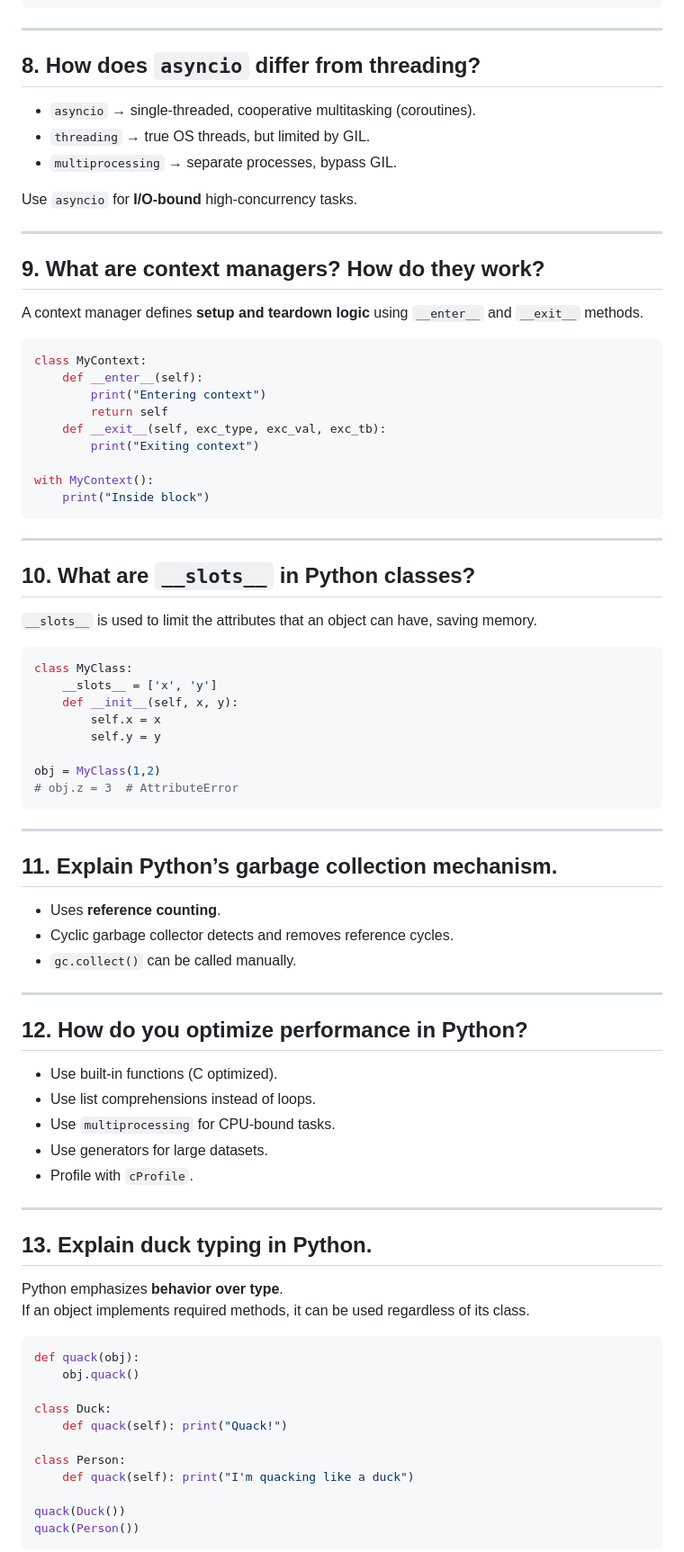
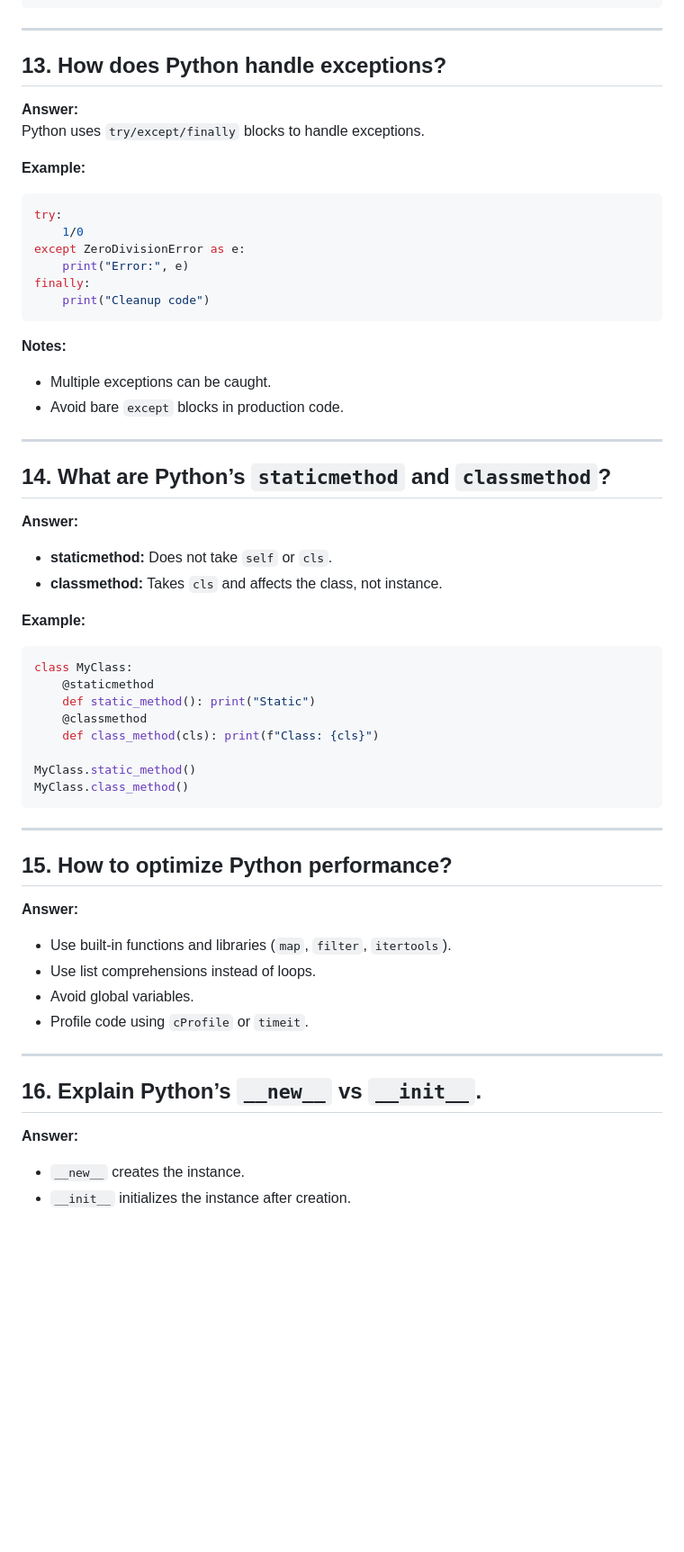
Before and after one commit to Tanu-N-Prabhu/Python, a Markdown page: Python Coding Interview Prep/Advanced_Python_Interview_Questions.md, the part around one of its changes. Shown at 90% size. Drawn GitHub-style; blank space fills up the shorter version.

````diff
--- a/Python Coding Interview Prep/Advanced_Python_Interview_Questions.md
+++ b/Python Coding Interview Prep/Advanced_Python_Interview_Questions.md
@@ -111,79 +242,60 @@ obj.attr = 42
 
 ---
 
-## 8. How does `asyncio` differ from threading?
-- `asyncio` → single-threaded, cooperative multitasking (coroutines).
-- `threading` → true OS threads, but limited by GIL.
-- `multiprocessing` → separate processes, bypass GIL.
+## 13. How does Python handle exceptions?
 
-Use `asyncio` for **I/O-bound** high-concurrency tasks.
+**Answer:**
+Python uses `try/except/finally` blocks to handle exceptions.
+
+**Example:**
+```python
+try:
+    1/0
+except ZeroDivisionError as e:
+    print("Error:", e)
+finally:
+    print("Cleanup code")
+```
+
+**Notes:**
+- Multiple exceptions can be caught.
+- Avoid bare `except` blocks in production code.
 
 ---
 
-## 9. What are context managers? How do they work?
-A context manager defines **setup and teardown logic** using `__enter__` and `__exit__` methods.
+## 14. What are Python’s `staticmethod` and `classmethod`?
 
+**Answer:**
+- **staticmethod:** Does not take `self` or `cls`.
+- **classmethod:** Takes `cls` and affects the class, not instance.
+
+**Example:**
 ```python
-class MyContext:
-    def __enter__(self):
-        print("Entering context")
-        return self
-    def __exit__(self, exc_type, exc_val, exc_tb):
-        print("Exiting context")
+class MyClass:
+    @staticmethod
+    def static_method(): print("Static")
+    @classmethod
+    def class_method(cls): print(f"Class: {cls}")
 
-with MyContext():
-    print("Inside block")
+MyClass.static_method()
+MyClass.class_method()
 ```
 
 ---
 
-## 10. What are `__slots__` in Python classes?
-`__slots__` is used to limit the attributes that an object can have, saving memory.
+## 15. How to optimize Python performance?
 
-```python
-class MyClass:
-    __slots__ = ['x', 'y']
-    def __init__(self, x, y):
-        self.x = x
-        self.y = y
-
-obj = MyClass(1,2)
-# obj.z = 3  # AttributeError
-```
+**Answer:**
+- Use built-in functions and libraries (`map`, `filter`, `itertools`).
+- Use list comprehensions instead of loops.
+- Avoid global variables.
+- Profile code using `cProfile` or `timeit`.
 
 ---
 
-## 11. Explain Python’s garbage collection mechanism.
-- Uses **reference counting**.
-- Cyclic garbage collector detects and removes reference cycles.
-- `gc.collect()` can be called manually.
+## 16. Explain Python’s `__new__` vs `__init__`.
 
----
+**Answer:**
+- `__new__` creates the instance.
+- `__init__` initializes the instance after creation.
 
-## 12. How do you optimize performance in Python?
-- Use built-in functions (C optimized).
-- Use list comprehensions instead of loops.
-- Use `multiprocessing` for CPU-bound tasks.
-- Use generators for large datasets.
-- Profile with `cProfile`.
-
----
-
-## 13. Explain duck typing in Python.
-Python emphasizes **behavior over type**.
-If an object implements required methods, it can be used regardless of its class.
-
-```python
-def quack(obj):
-    obj.quack()
-
-class Duck:
-    def quack(self): print("Quack!")
-
-class Person:
-    def quack(self): print("I'm quacking like a duck")
-
-quack(Duck())
-quack(Person())
-```
-
````
Also changed, not shown: other parts of Python Coding Interview Prep/Advanced_Python_Interview_Questions.md (+337 -150 lines).
